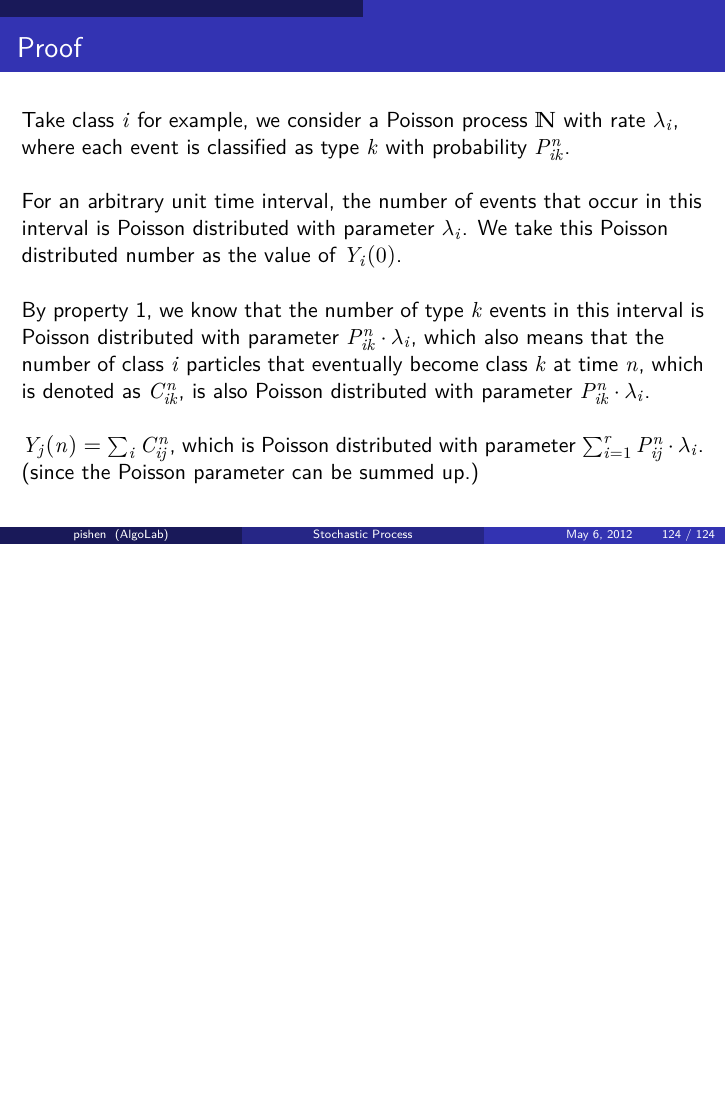
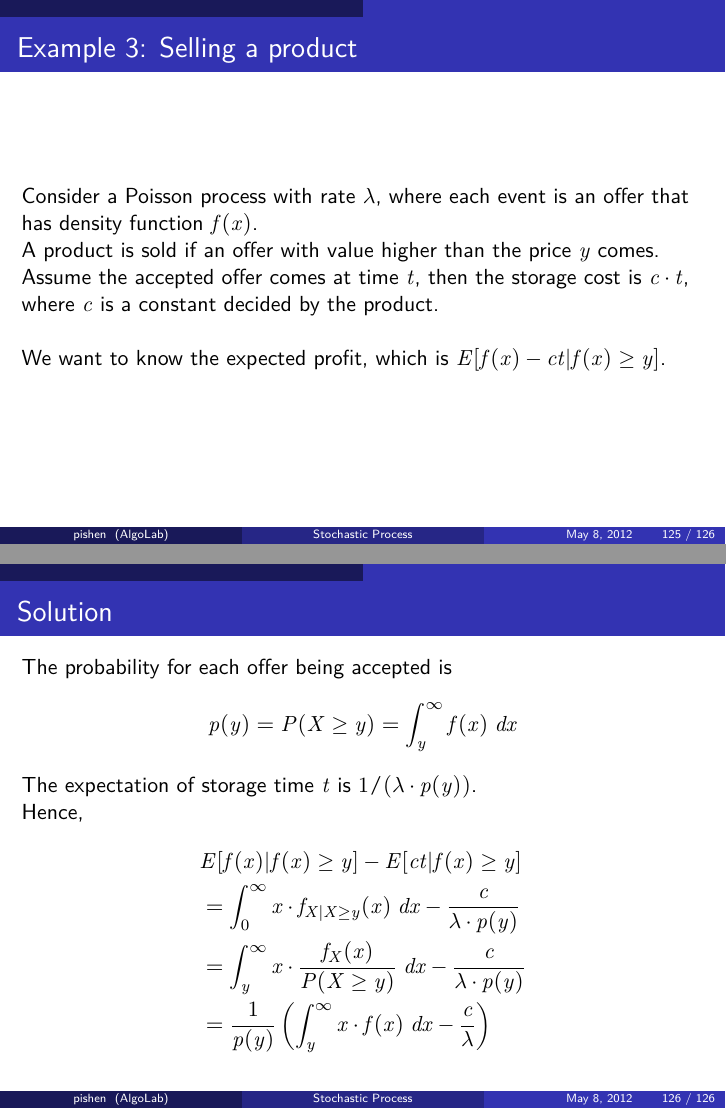
Before and after one commit to pishen/stochastic-process-notes, LaTeX slides (stoc_process_notes.tex): page 124 of 124 before the commit and pages 125 and 126 of 127 after it, the two joined at a grey line, the shorter picture padded with empty space. The pictures show the PDF file stoc_process_notes.pdf that the author committed with the source.

Commit message:
example 3

```diff
--- a/stoc_process_notes.tex
+++ b/stoc_process_notes.tex
@@ -1656,4 +1656,31 @@ $Y_j(n) = \sum_i C^n_{ij}$, which is Poisson distributed with parameter $\sum_{i
 (since the Poisson parameter can be summed up.)
 \end{frame}
 
+\begin{frame}{Example 3: Selling a product}
+Consider a Poisson process with rate $\lambda$, where each event is an offer that has density function $f(x)$.\\
+A product is sold if an offer with value higher than the price $y$ comes.\\
+Assume the accepted offer comes at time $t$, then the storage cost is $c\cdot t$, where $c$ is a constant decided by the product.\\
+\vspace{\baselineskip}
+We want to know the expected profit, which is $E[f(x)-ct | f(x)\geq y]$.
+\end{frame}
+
+\begin{frame}{Solution}
+The probability for each offer being accepted is
+\[
+p(y) = P(X\geq y) = \int_y^\infty f(x)\; dx
+\]
+The expectation of storage time $t$ is $1/(\lambda\cdot p(y))$.\\
+Hence,
+\begin{align*}
+& E[f(x) | f(x)\geq y] - E[ct | f(x)\geq y] \\
+& = \int_0^\infty x\cdot f_{X|X\geq y}(x)\; dx - \frac{c}{\lambda\cdot p(y)} \\
+& = \int_y^\infty x\cdot \frac{f_X(x)}{P(X\geq y)}\; dx - \frac{c}{\lambda\cdot p(y)} \\
+& = \frac{1}{p(y)}\left( \int_y^\infty x\cdot f(x)\; dx - \frac{c}{\lambda} \right)
+\end{align*}
+\end{frame}
+
+\begin{frame}{Example 4: Coupon collection}
+
+\end{frame}
+
 \end{document}
```
Also changed, not shown: stoc_process_notes.pdf.
